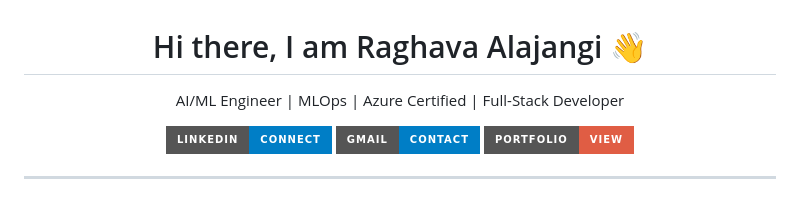
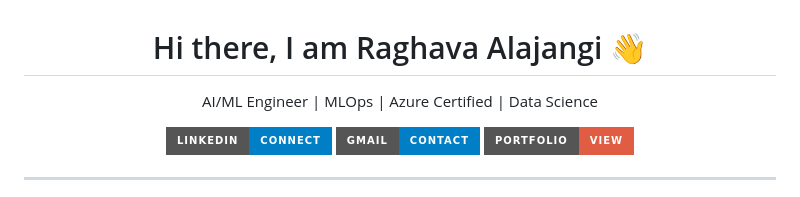
Before and after one commit to RaghavaAlajangi/RaghavaAlajangi, a Markdown page: README.md, the part around the change. Rendered like a GitHub page; badges without logos.

```diff
--- a/README.md
+++ b/README.md
@@ -1,6 +1,6 @@
 <h1 align="center">Hi there, I am Raghava Alajangi 👋</h1>
 <p align="center">
-AI/ML Engineer | MLOps | Azure Certified | Full-Stack Developer
+AI/ML Engineer | MLOps | Azure Certified | Data Science
 </p>
 
 <p align="center">
```
